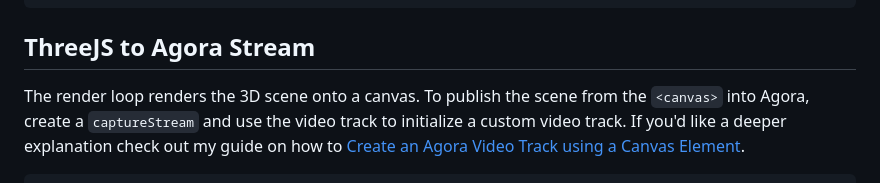
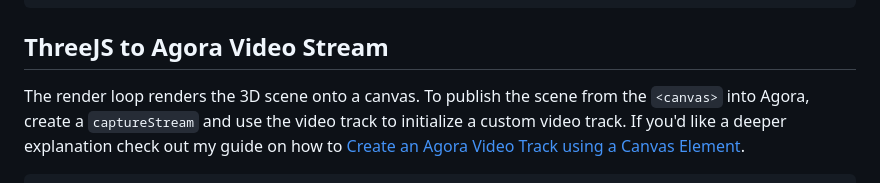
Before and after one commit to AgoraIO-Community/agora-mediapipe-readyplayerme, a Markdown page: docs/GUIDE.md, the part around the change. Drawn GitHub-style.

Commit message:
updated GUIDE

````diff
--- a/docs/GUIDE.md
+++ b/docs/GUIDE.md
@@ -318,7 +318,7 @@ blendShapes.forEach(blendShape => {
 })
 ```
 
-## ThreeJS to Agora Stream
+## ThreeJS to Agora Video Stream
 The render loop renders the 3D scene onto a canvas. To publish the scene from the `<canvas>` into Agora, create a `captureStream` and use the video track to initialize a custom video track. If you'd like a deeper explanation check out my guide on how to [Create an Agora Video Track using a Canvas Element](https://medium.com/agora-io/custom-video-elements-with-javascript-and-agora-web-sdk-3c70d5dc1e09).
 
 ```javascript
````
